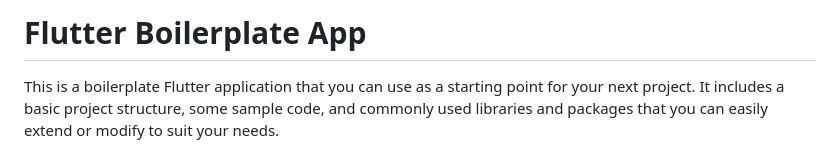
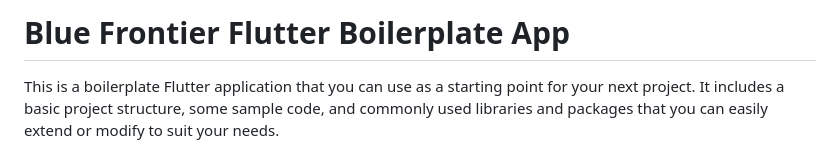
Before and after one commit to charlespalmerbf/flutter-boilerplate, a Markdown page: README.md, the part around the change. Drawn GitHub-style.

Commit message:
chore: updating title

```diff
--- a/README.md
+++ b/README.md
@@ -1,4 +1,4 @@
-Flutter Boilerplate App
+Blue Frontier Flutter Boilerplate App
 =======================
 
 This is a boilerplate Flutter application that you can use as a starting point for your next project. It includes a basic project structure, some sample code, and commonly used libraries and packages that you can easily extend or modify to suit your needs.
```
